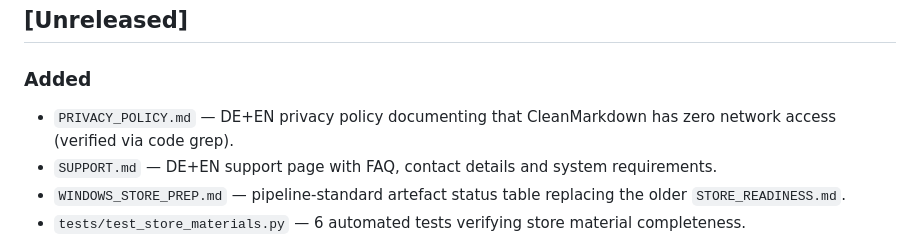
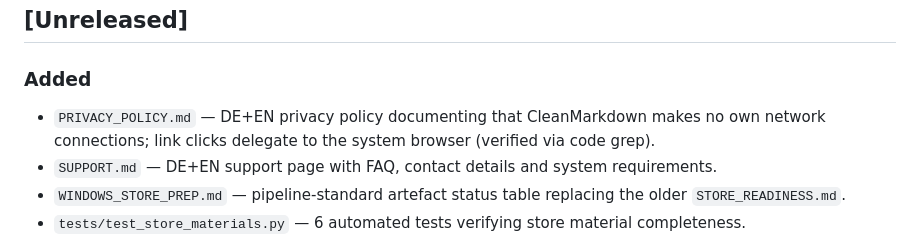
Before and after one commit to doc-bricks/CleanMarkdown, a Markdown page: CHANGELOG.md, the part around the change. GitHub-like rendering.

Commit message:
fix(changelog): align privacy description with nuanced policy
The PRIVACY_POLICY.md now distinguishes "no own network connections"
from "zero network access" due to QDesktopServices.openUrl browser
delegation. Align the CHANGELOG entry accordingly.

Co-Authored-By: Claude Opus 4.6 <noreply@anthropic.com>

```diff
--- a/CHANGELOG.md
+++ b/CHANGELOG.md
@@ -6,7 +6,7 @@ Format basiert auf [Keep a Changelog](https://keepachangelog.com/de/1.1.0/).
 ## [Unreleased]
 
 ### Added
-- `PRIVACY_POLICY.md` — DE+EN privacy policy documenting that CleanMarkdown has zero network access (verified via code grep).
+- `PRIVACY_POLICY.md` — DE+EN privacy policy documenting that CleanMarkdown makes no own network connections; link clicks delegate to the system browser (verified via code grep).
 - `SUPPORT.md` — DE+EN support page with FAQ, contact details and system requirements.
 - `WINDOWS_STORE_PREP.md` — pipeline-standard artefact status table replacing the older `STORE_READINESS.md`.
 - `tests/test_store_materials.py` — 6 automated tests verifying store material completeness.
```
